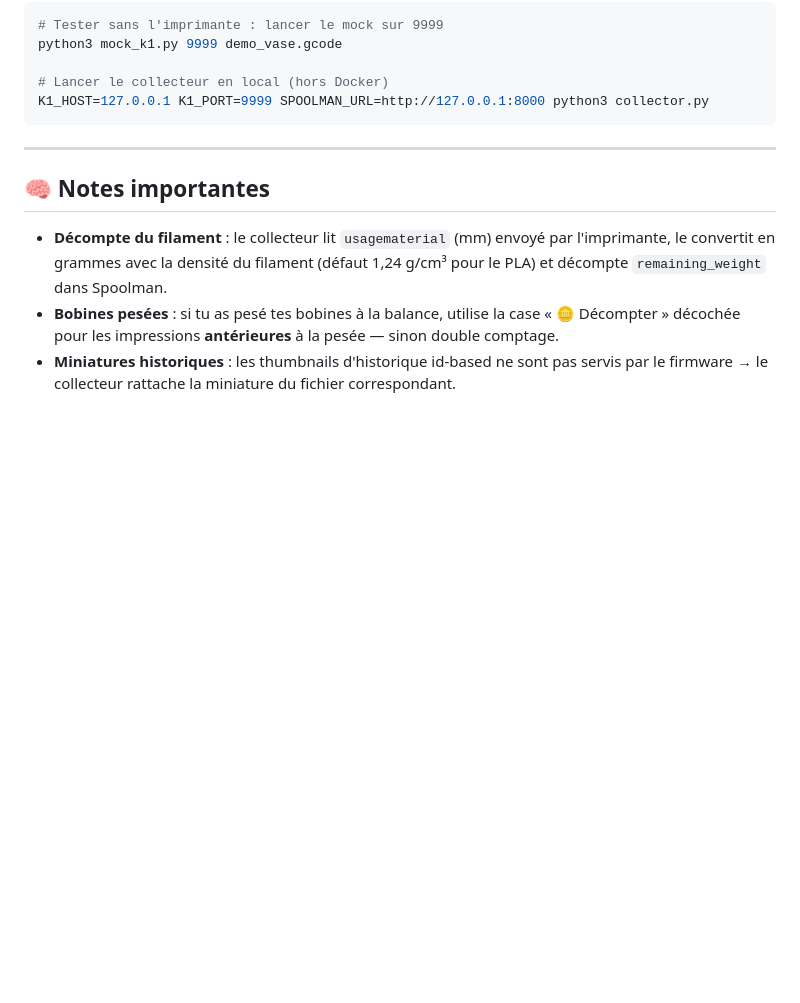
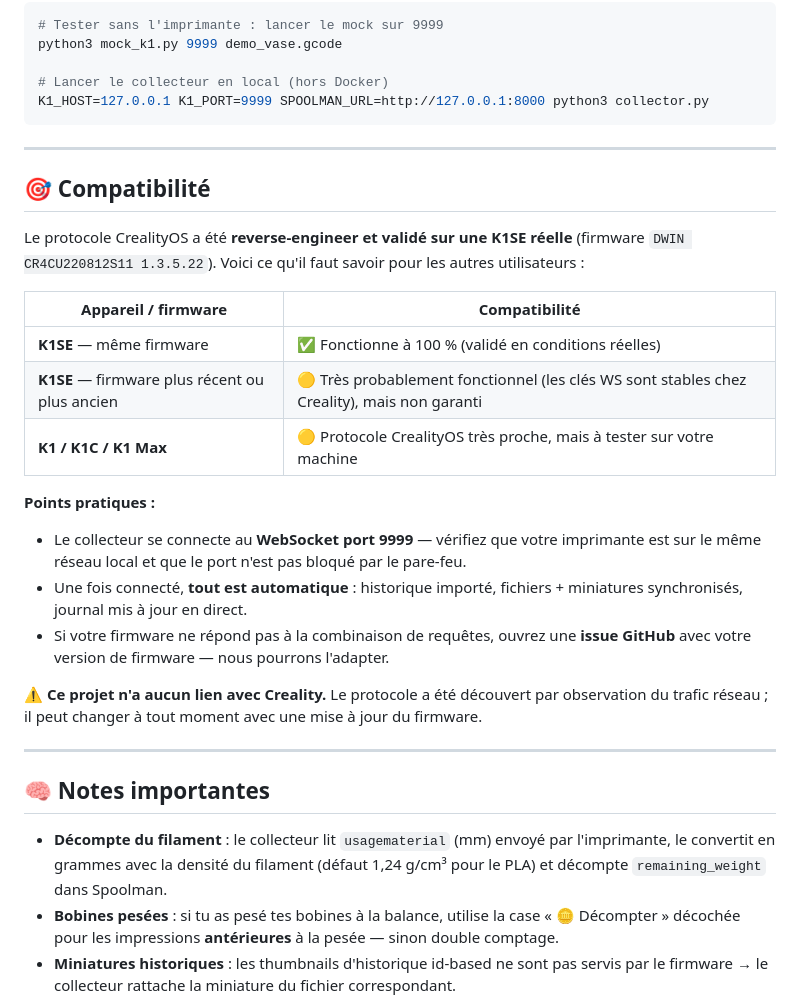
Before and after one commit to Anto5314/filament-tracker, a Markdown page: README.md, the part around the change. Rendered like a GitHub page; blank space fills up the shorter version.

Commit message:
README FR/EN : ajout section Compatibilité (firmwares K1SE, K1/K1C/K1 Max)

```diff
--- a/README.md
+++ b/README.md
@@ -171,6 +171,25 @@ K1_HOST=127.0.0.1 K1_PORT=9999 SPOOLMAN_URL=http://127.0.0.1:8000 python3 collec
 
 ---
 
+## 🎯 Compatibilité
+
+Le protocole CrealityOS a été **reverse-engineer et validé sur une K1SE réelle** (firmware `DWIN CR4CU220812S11 1.3.5.22`). Voici ce qu'il faut savoir pour les autres utilisateurs :
+
+| Appareil / firmware | Compatibilité |
+|---|---|
+| **K1SE** — même firmware | ✅ Fonctionne à 100 % (validé en conditions réelles) |
+| **K1SE** — firmware plus récent ou plus ancien | 🟡 Très probablement fonctionnel (les clés WS sont stables chez Creality), mais non garanti |
+| **K1 / K1C / K1 Max** | 🟡 Protocole CrealityOS très proche, mais à tester sur votre machine |
+
+**Points pratiques :**
+- Le collecteur se connecte au **WebSocket port 9999** — vérifiez que votre imprimante est sur le même réseau local et que le port n'est pas bloqué par le pare-feu.
+- Une fois connecté, **tout est automatique** : historique importé, fichiers + miniatures synchronisés, journal mis à jour en direct.
+- Si votre firmware ne répond pas à la combinaison de requêtes, ouvrez une **issue GitHub** avec votre version de firmware — nous pourrons l'adapter.
+
+**⚠️ Ce projet n'a aucun lien avec Creality.** Le protocole a été découvert par observation du trafic réseau ; il peut changer à tout moment avec une mise à jour du firmware.
+
+---
+
 ## 🧠 Notes importantes
 
 - **Décompte du filament** : le collecteur lit `usagematerial` (mm) envoyé par l'imprimante, le convertit en grammes avec la densité du filament (défaut 1,24 g/cm³ pour le PLA) et décompte `remaining_weight` dans Spoolman.
```
Also changed, not shown: README.en.md (+19 -0 lines).
